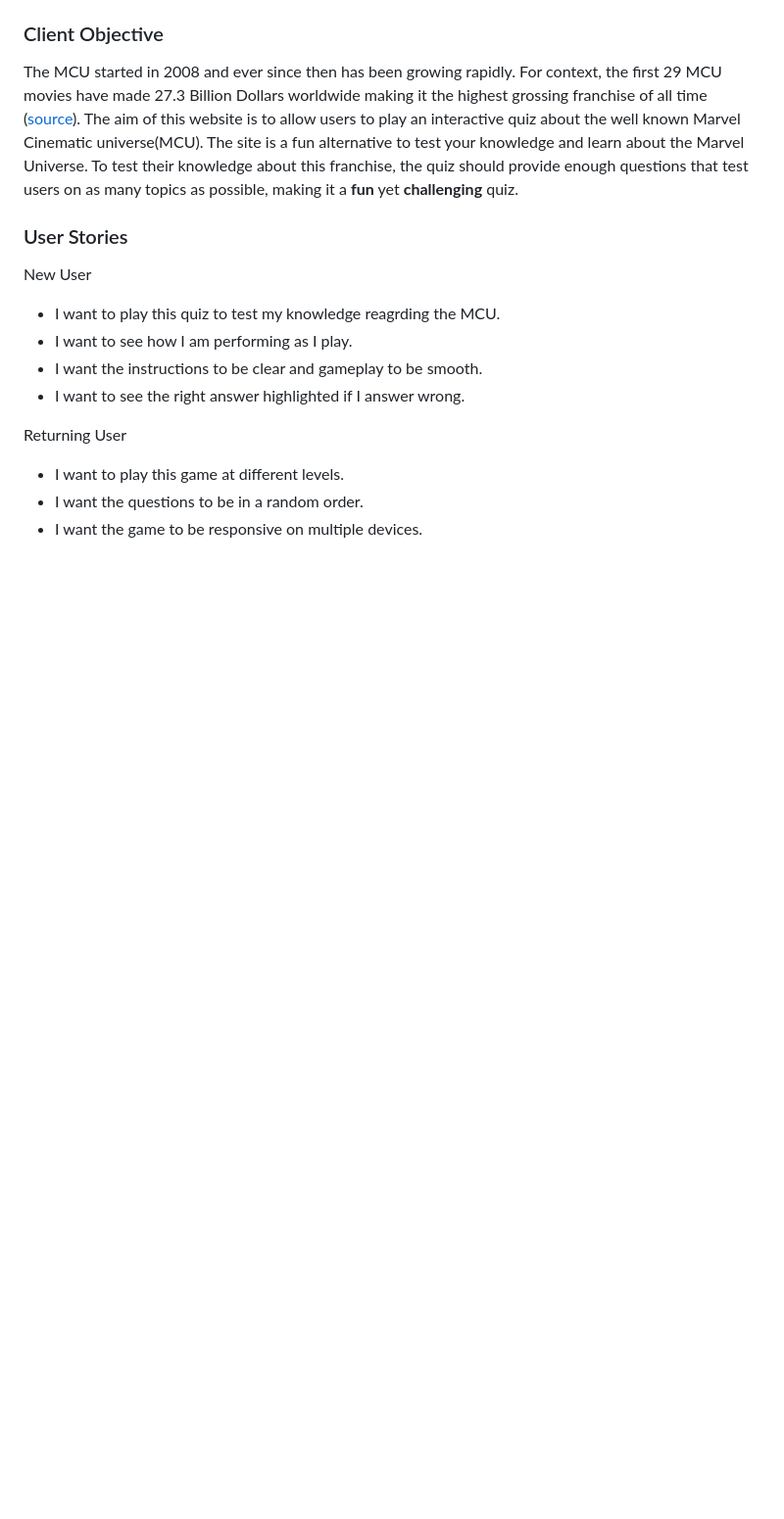
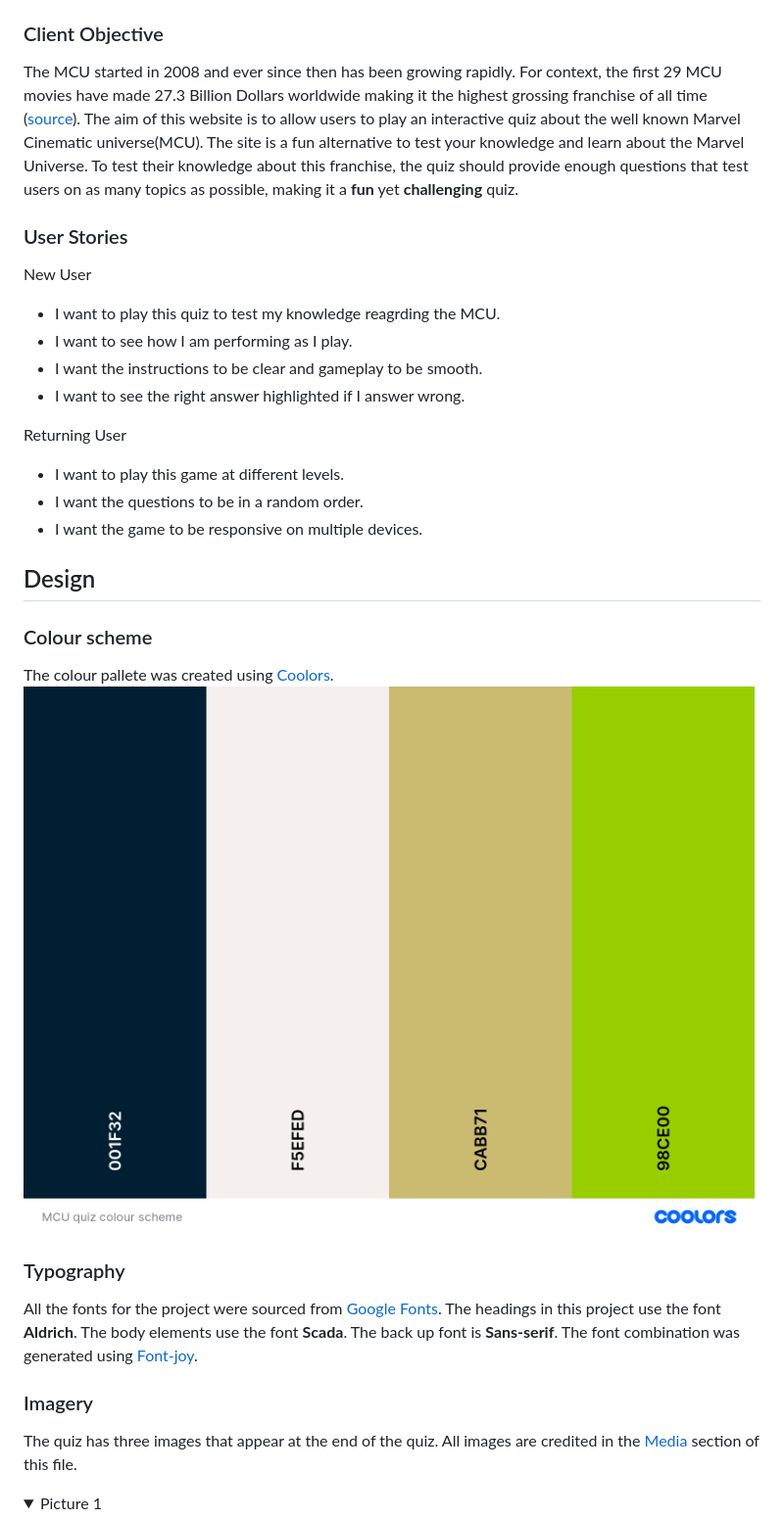
Before and after one commit to ARcKP98/JSP2, a Markdown page: README.md, the part around the change printed below. Shown: that part at 98% size. GitHub-like rendering; pictures changed too: readme-images/mcu-quiz-colour-scheme.png (added); folded sections open; blank space fills up the shorter version.

Commit message:
Update README. Update design section.

```diff
--- a/README.md
+++ b/README.md
@@ -65,3 +65,20 @@ Returning User
 * I want to play this game at different levels.
 * I want the questions to be in a random order.
 * I want the game to be responsive on multiple devices.
+
+## Design
+### Colour scheme
+The colour pallete was created using [Coolors](https://coolors.co/).
+![Colour scheme for the quiz](/readme-images/mcu-quiz-colour-scheme.png)
+
+### Typography
+All the fonts for the project were sourced from [Google Fonts](https://fonts.google.com/).
+The headings in this project use the font **Aldrich**.
+The body elements use the font **Scada**.
+The back up font is **Sans-serif**. The font combination was generated using [Font-joy](https://fontjoy.com/).
+
+### Imagery
+The quiz has three images that appear at the end of the quiz. All images are credited in the [Media](#media) section of this file.
+<details>
+    <summary>Picture 1</summary>
+
```
Also changed, not shown: other parts of README.md (+12 -0 lines).
